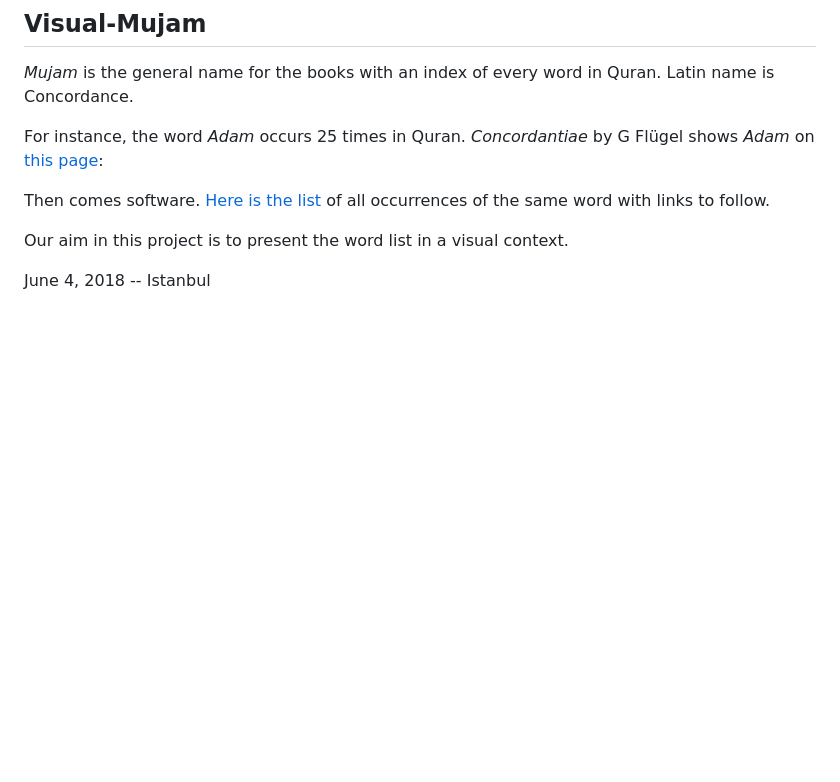
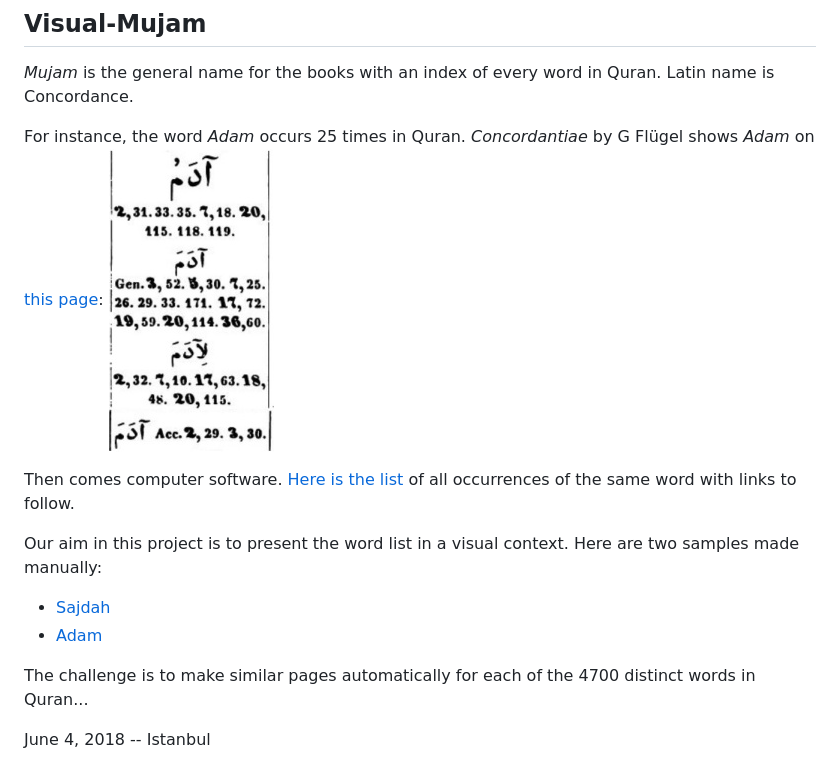
Before and after one commit to maeyler/Visual-Mujam, a Markdown page: README.md, the part around the change. Drawn GitHub-style; pictures changed too: Adem/Adem mucem.jpg; blank space fills up the shorter version.

Commit message:
Sample pages

```diff
--- a/README.md
+++ b/README.md
@@ -3,9 +3,14 @@
 _Mujam_ is the general name for the books with an index of every word in Quran. Latin name is Concordance.
 
 For instance, the word _Adam_ occurs 25 times in Quran. _Concordantiae_ by G Flügel shows _Adam_ on [this page](https://archive.org/stream/concordantiaeco00flgoog#page/n28/mode/2up):
+![Picture](Adem/Adem%20mucem.jpg)
 
-Then comes software. [Here is the list](http://corpus.quran.com/qurandictionary.jsp?q=adm) of all occurrences of the same word with links to follow.
+Then comes computer software. [Here is the list](http://corpus.quran.com/qurandictionary.jsp?q=adm) of all occurrences of the same word with links to follow.
 
-Our aim in this project is to present the word list in a visual context.
+Our aim in this project is to present the word list in a visual context. Here are two samples made manually:
+* [Sajdah](https://maeyler.github.io/Visual-Mujam/VM%20sajdah.html)
+* [Adam](https://maeyler.github.io/Visual-Mujam/Adem/Adem%20VM.html)
+
+The challenge is to make similar pages automatically for each of the 4700 distinct words in Quran...
 
 June 4, 2018 -- Istanbul
```
Also changed, not shown: Adem/Adem corpus.png (renamed from Adem/Adem yazilim.PNG), Adem/Adem xls tablo.png (renamed from Adem/adem.png), 5 other files.
